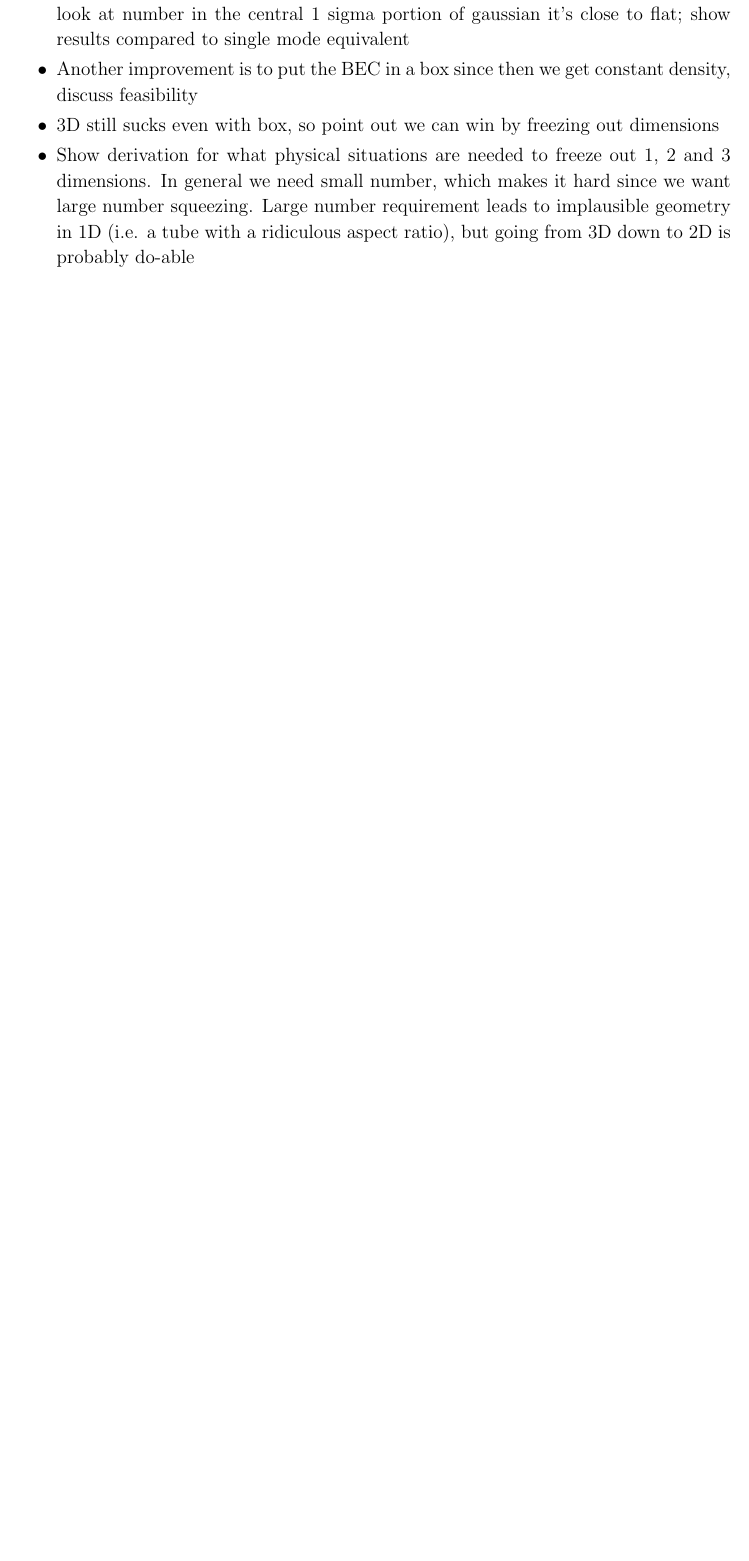
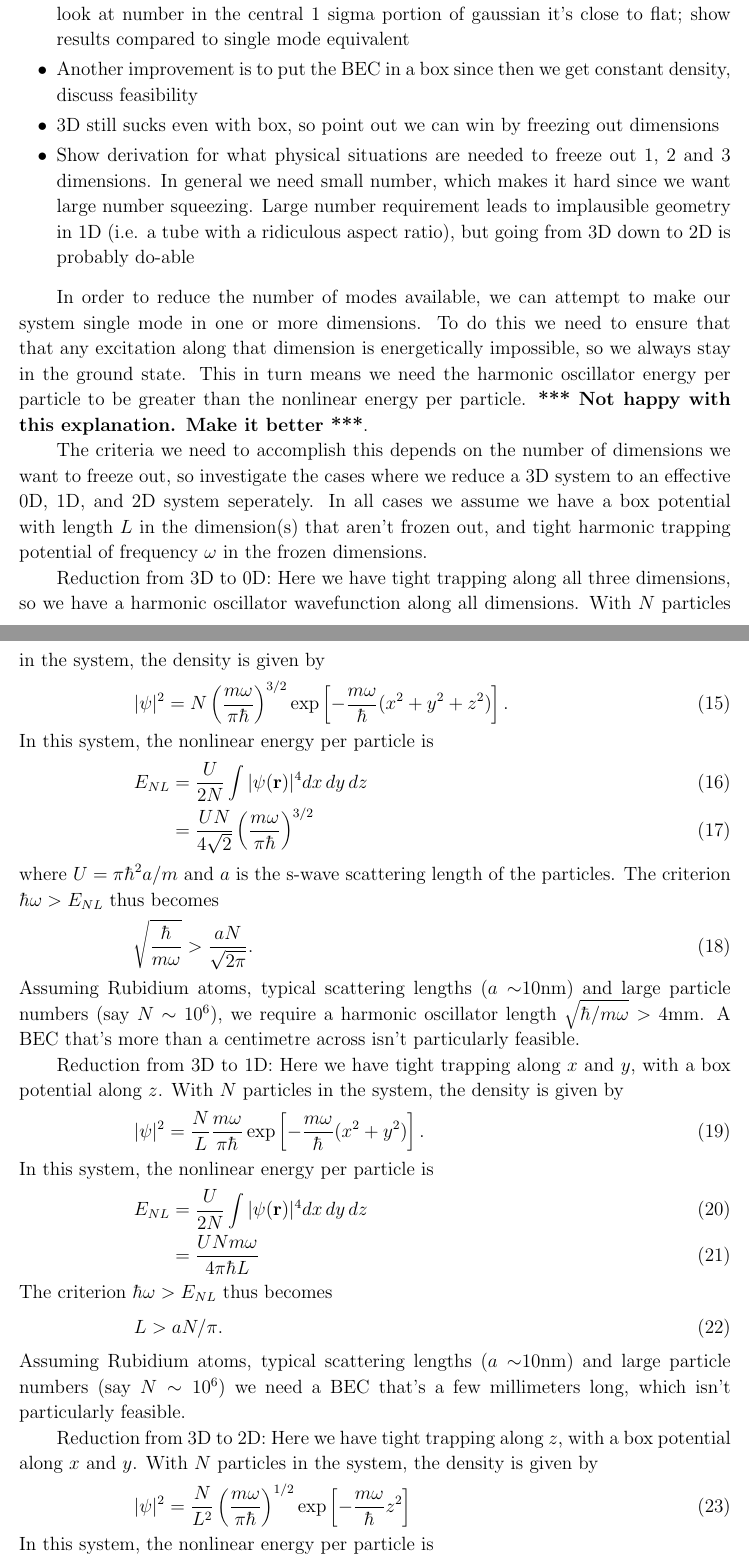
Before and after one commit to anu-atom-optics/larger-number-squeezing-paper, a LaTeX paper (large_number_squeezing_with_atoms.tex): part of page 6 of 8 before the commit and two parts of pages 6 and 7 of 10 after it, the two joined at a grey line, cut so that both start at the same text, the shorter picture padded with empty space. Compiled offline with pdfLaTeX.

Commit message:
Do brain dump of dimensional reduction from 3D to 0D, 1D, and 2D

```diff
--- a/large_number_squeezing_with_atoms.tex
+++ b/large_number_squeezing_with_atoms.tex
@@ -215,3 +215,46 @@ While the analytic expressions for the number variances are not particularly tra
   \item Show derivation for what physical situations are needed to freeze out 1, 2 and 3 dimensions. In general we need small number, which makes it hard since we want large number squeezing. Large number requirement leads to implausible geometry in 1D (i.e. a tube with a ridiculous aspect ratio), but going from 3D down to 2D is probably do-able
   \end{itemize}
 
+In order to reduce the number of modes available, we can attempt to make our system single mode in one or more dimensions. To do this we need to ensure that that any excitation along that dimension is energetically impossible, so we always stay in the ground state. This in turn means we need the harmonic oscillator energy per particle to be greater than the nonlinear energy per particle. {\bf{*** Not happy with this explanation. Make it better ***}}.
+
+The criteria we need to accomplish this depends on the number of dimensions we want to freeze out, so investigate the cases where we reduce a 3D system to an effective 0D, 1D, and 2D system seperately. In all cases we assume we have a box potential with length $L$ in the dimension(s) that aren't frozen out, and tight harmonic trapping potential of frequency $\omega$ in the frozen dimensions.
+
+Reduction from 3D to 0D: Here we have tight trapping along all three dimensions, so we have a harmonic oscillator wavefunction along all dimensions. With $N$ particles in the system, the density is given by
+\begin{equation}
+|\psi|^2 = N \left( \frac{m \omega}{\pi \hbar} \right)^{3/2} \exp \left[ -\frac{m \omega} {\hbar} (x^2 +y^2+z^2) \right] .
+\end{equation}
+In this system, the nonlinear energy per particle is
+\begin{eqnarray}
+E_{NL} &=& \frac{U}{2N} \int |\psi({\mathbf{r}})|^4 dx \, dy \, dz \\
+       &=& \frac{U N}{4 \sqrt{2}} \left( \frac{m \omega}{\pi \hbar} \right)^{3/2}
+\end{eqnarray}
+where $U = \pi \hbar^2 a/m$ and $a$ is the s-wave scattering length of the particles. The criterion $\hbar \omega > E_{NL}$ thus becomes
+\begin{equation}
+%N < \frac{1}{a} \sqrt{2 \pi \hbar}{m \omega}.
+\sqrt{\frac{\hbar}{m \omega}} > \frac{aN}{\sqrt{2 \pi}}.
+\end{equation}
+Assuming Rubidium atoms, typical scattering lengths ($a\sim$10nm) and large particle numbers (say $N\sim 10^6$), we require a harmonic oscillator length $\sqrt{\hbar/ m \omega}>4$mm.  A BEC that's more than a centimetre across isn't particularly feasible.
+
+Reduction from 3D to 1D: Here we have tight trapping along $x$ and $y$, with a box potential along $z$. With $N$ particles in the system, the density is given by
+\begin{equation}
+|\psi|^2 = \frac{N}{L} \frac{m \omega}{\pi \hbar} \exp \left[ -\frac{m \omega} {\hbar}  (x^2 +y^2) \right] .
+\end{equation}
+In this system, the nonlinear energy per particle is
+\begin{eqnarray}
+E_{NL} &=& \frac{U}{2N} \int |\psi({\mathbf{r}})|^4 dx \, dy \, dz \\
+       &=& \frac{U N m \omega}{4 \pi \hbar L}
+\end{eqnarray}
+The criterion $\hbar \omega > E_{NL}$ thus becomes
+\begin{equation}
+L > a N / \pi.
+\end{equation}
+Assuming Rubidium atoms, typical scattering lengths ($a\sim$10nm) and large particle numbers (say $N\sim 10^6$) we need a BEC that's a few millimeters long, which isn't particularly feasible.
+
+Reduction from 3D to 2D: Here we have tight trapping along $z$, with a box potential along $x$ and $y$. With $N$ particles in the system, the density is given by
+\begin{equation}
+|\psi|^2 = \frac{N}{L^2} \left( {\frac{m \omega}{\pi \hbar}} \right) ^{1/2} \exp \left[ -\frac{m \omega} {\hbar} z^2  \right]
+\end{equation}
+In this system, the nonlinear energy per particle is
+\begin{eqnarray}
+E_{NL} &=& \frac{U}{2N} \int |\psi({\mathbf{r}})|^4 dx \, dy \, dz \\
+       &=& \frac{m \omega U N}{4 \pi \hbar L^2}
```
Also changed, not shown: large_number_squeezing_with_atoms.tex (11 more changed lines).
